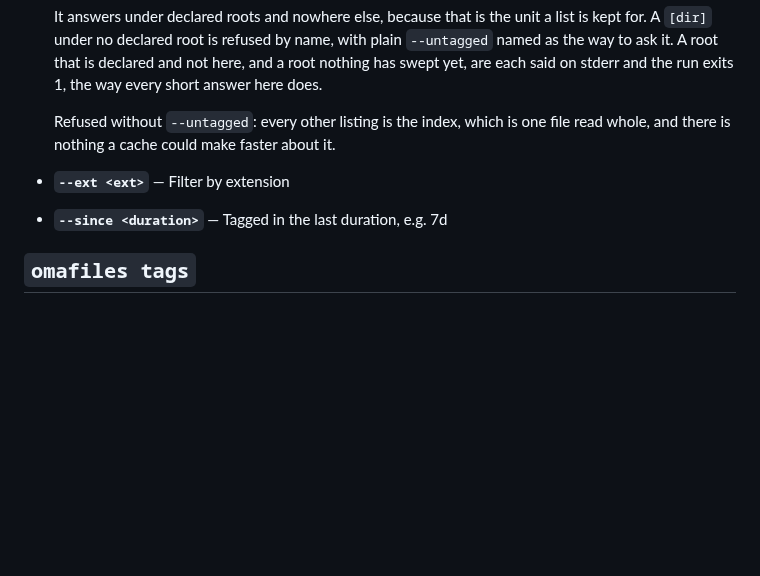
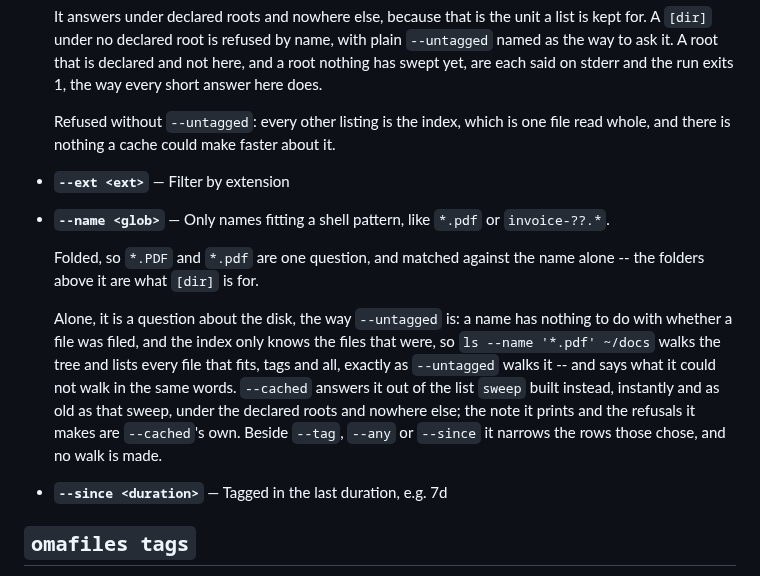
Before and after one commit to This-Is-NPC/omafiles, a Markdown page: docs/cli.md, the part around the change. GitHub-like rendering; blank space fills up the shorter version.

```diff
--- a/docs/cli.md
+++ b/docs/cli.md
@@ -84,6 +84,11 @@ A row whose file is gone is left out rather than listed as a path that is not th
 
   Refused without `--untagged`: every other listing is the index, which is one file read whole, and there is nothing a cache could make faster about it.
 - **`--ext <ext>`** — Filter by extension
+- **`--name <glob>`** — Only names fitting a shell pattern, like `*.pdf` or `invoice-??.*`.
+
+  Folded, so `*.PDF` and `*.pdf` are one question, and matched against the name alone -- the folders above it are what `[dir]` is for.
+
+  Alone, it is a question about the disk, the way `--untagged` is: a name has nothing to do with whether a file was filed, and the index only knows the files that were, so `ls --name '*.pdf' ~/docs` walks the tree and lists every file that fits, tags and all, exactly as `--untagged` walks it -- and says what it could not walk in the same words. `--cached` answers it out of the list `sweep` built instead, instantly and as old as that sweep, under the declared roots and nowhere else; the note it prints and the refusals it makes are `--cached`'s own. Beside `--tag`, `--any` or `--since` it narrows the rows those chose, and no walk is made.
 - **`--since <duration>`** — Tagged in the last duration, e.g. 7d
 
 ## `omafiles tags`
```
Also changed, not shown: README.md (+3 -0 lines), docs/img/keys.png, 9 other files.
